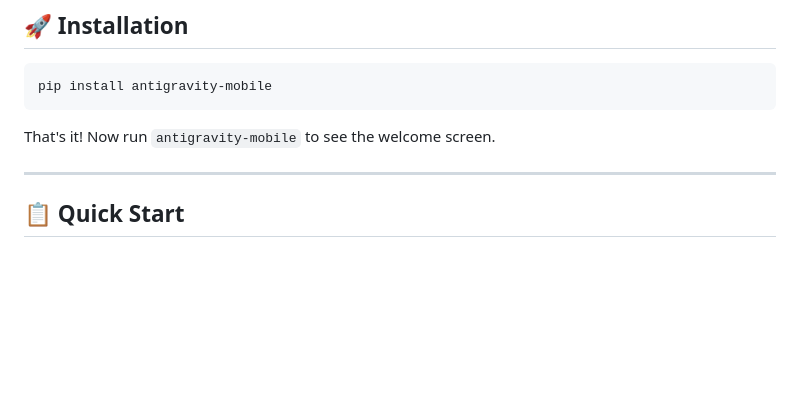
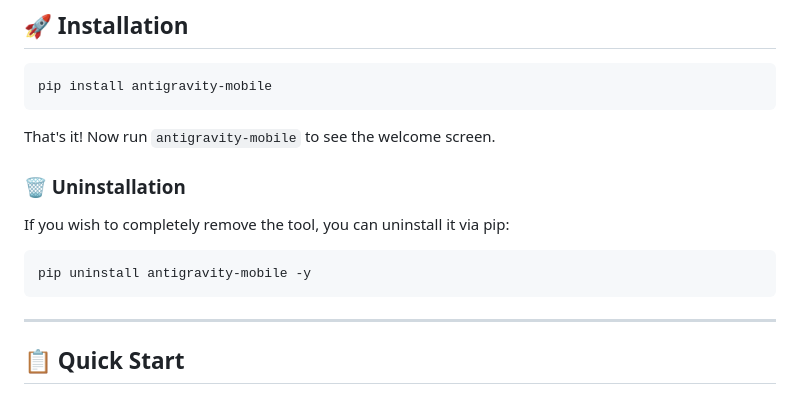
Before and after one commit to Manimaran-tech/antigravity-mobile, a Markdown page: README.md, the part around the change. GitHub-like rendering; blank space fills up the shorter version.

Commit message:
Add uninstallation instructions to README.md

````diff
--- a/README.md
+++ b/README.md
@@ -44,6 +44,13 @@ pip install antigravity-mobile
 ```
 
 That's it! Now run `antigravity-mobile` to see the welcome screen.
+
+### 🗑️ Uninstallation
+
+If you wish to completely remove the tool, you can uninstall it via pip:
+```bash
+pip uninstall antigravity-mobile -y
+```
 
 ---
 
````
